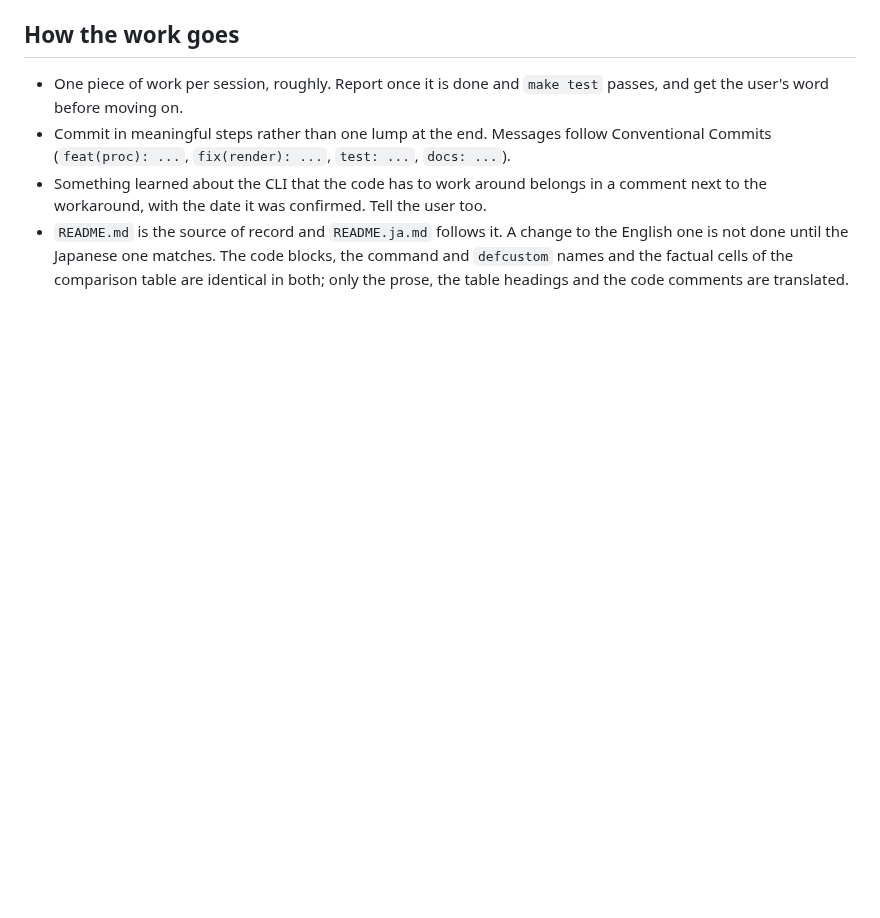
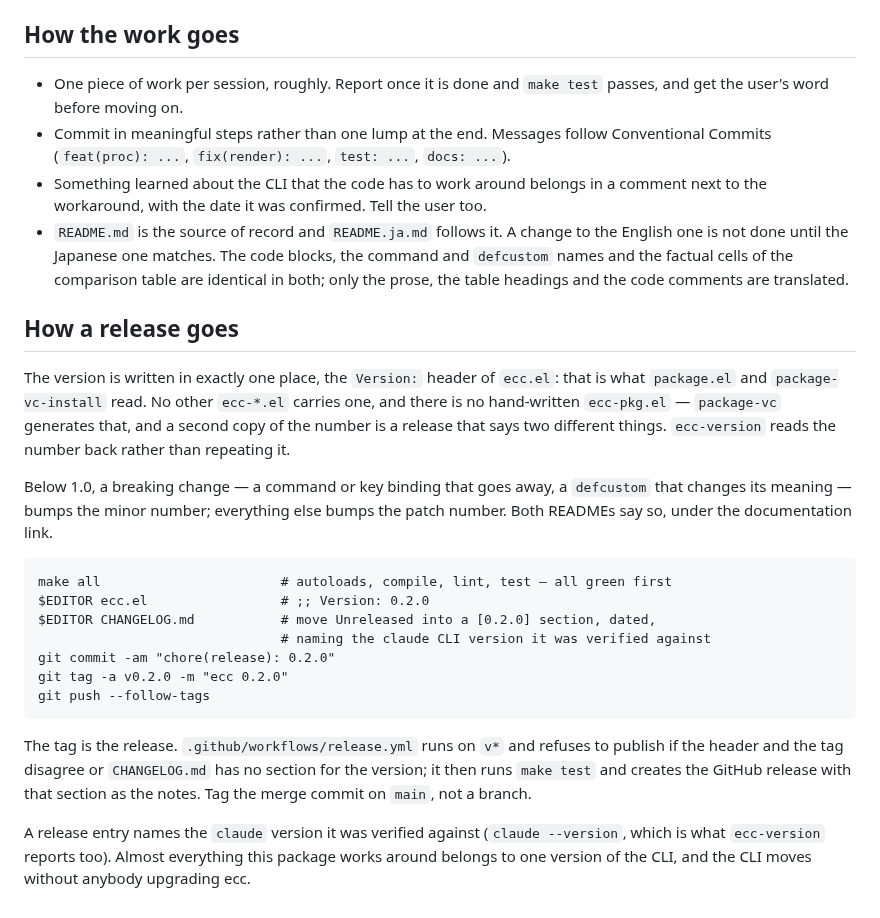
Before and after one commit to wakamenod/emacs-claude-code, a Markdown page: CLAUDE.md, the part around the change. GitHub-like rendering; blank space fills up the shorter version.

Commit message:
docs: write down how a release goes
The procedure existed in the workflow file and nowhere a person reads.

Co-Authored-By: Claude Opus 5 <noreply@anthropic.com>

````diff
--- a/CLAUDE.md
+++ b/CLAUDE.md
@@ -158,3 +158,34 @@ the whole set at the model it pins. To run a single one, narrow it with a select
   English one is not done until the Japanese one matches. The code blocks, the command
   and `defcustom` names and the factual cells of the comparison table are identical in
   both; only the prose, the table headings and the code comments are translated.
+
+## How a release goes
+
+The version is written in exactly one place, the `Version:` header of `ecc.el`: that is
+what `package.el` and `package-vc-install` read. No other `ecc-*.el` carries one, and
+there is no hand-written `ecc-pkg.el` — `package-vc` generates that, and a second copy
+of the number is a release that says two different things. `ecc-version` reads the
+number back rather than repeating it.
+
+Below 1.0, a breaking change — a command or key binding that goes away, a `defcustom`
+that changes its meaning — bumps the minor number; everything else bumps the patch
+number. Both READMEs say so, under the documentation link.
+
+```
+make all                       # autoloads, compile, lint, test — all green first
+$EDITOR ecc.el                 # ;; Version: 0.2.0
+$EDITOR CHANGELOG.md           # move Unreleased into a [0.2.0] section, dated,
+                               # naming the claude CLI version it was verified against
+git commit -am "chore(release): 0.2.0"
+git tag -a v0.2.0 -m "ecc 0.2.0"
+git push --follow-tags
+```
+
+The tag is the release. `.github/workflows/release.yml` runs on `v*` and refuses to
+publish if the header and the tag disagree or `CHANGELOG.md` has no section for the
+version; it then runs `make test` and creates the GitHub release with that section as
+the notes. Tag the merge commit on `main`, not a branch.
+
+A release entry names the `claude` version it was verified against (`claude --version`,
+which is what `ecc-version` reports too). Almost everything this package works around
+belongs to one version of the CLI, and the CLI moves without anybody upgrading ecc.
````
